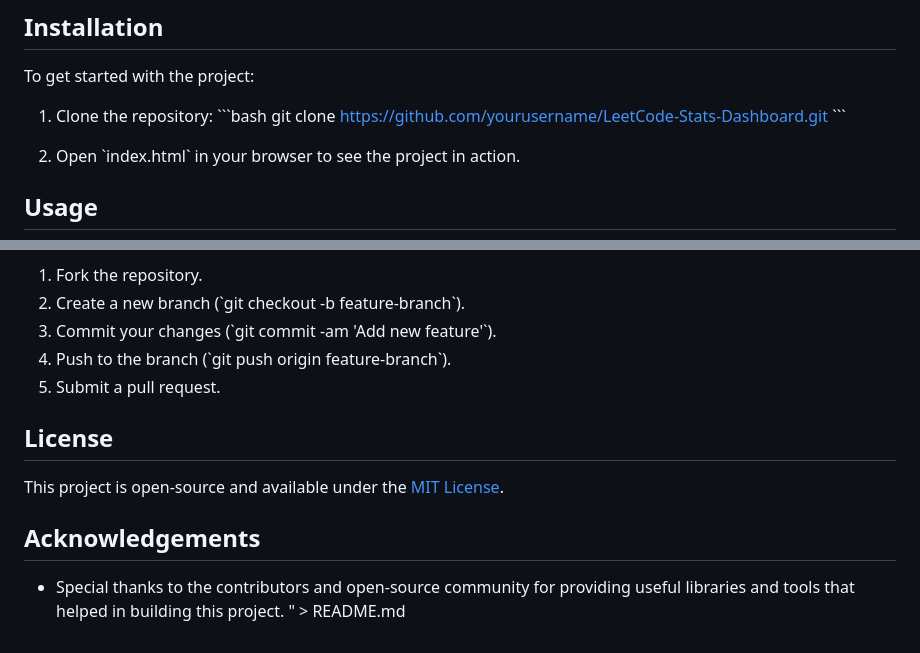
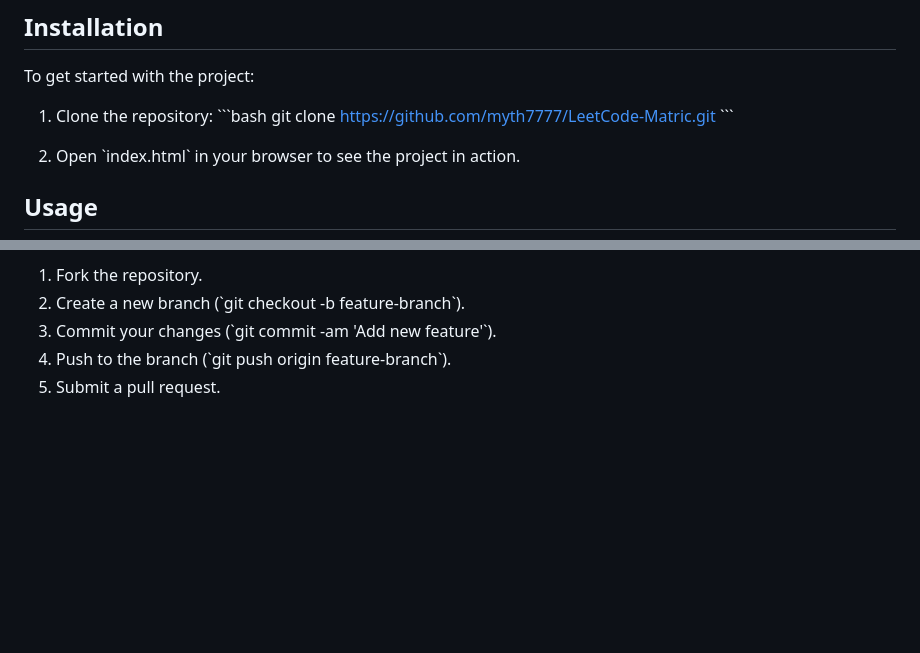
Before and after one commit to myth7777/LeetCode-Matric, a Markdown page: README.md, 2 parts joined by grey strips. Rendered like a GitHub page; blank space fills up the shorter version.

```diff
--- a/README.md
+++ b/README.md
@@ -27,7 +27,7 @@ To get started with the project:
 
 1. Clone the repository:
    \`\`\`bash
-   git clone https://github.com/yourusername/LeetCode-Stats-Dashboard.git
+   git clone https://github.com/myth7777/LeetCode-Matric.git
    \`\`\`
 
 2. Open \`index.html\` in your browser to see the project in action.
@@ -89,12 +89,3 @@ If you want to contribute to this project, feel free to fork the repository, mak
 3. Commit your changes (\`git commit -am 'Add new feature'\`).
 4. Push to the branch (\`git push origin feature-branch\`).
 5. Submit a pull request.
-
-## License
-
-This project is open-source and available under the [MIT License](LICENSE).
-
-## Acknowledgements
-
-- Special thanks to the contributors and open-source community for providing useful libraries and tools that helped in building this project.
-" > README.md
```
